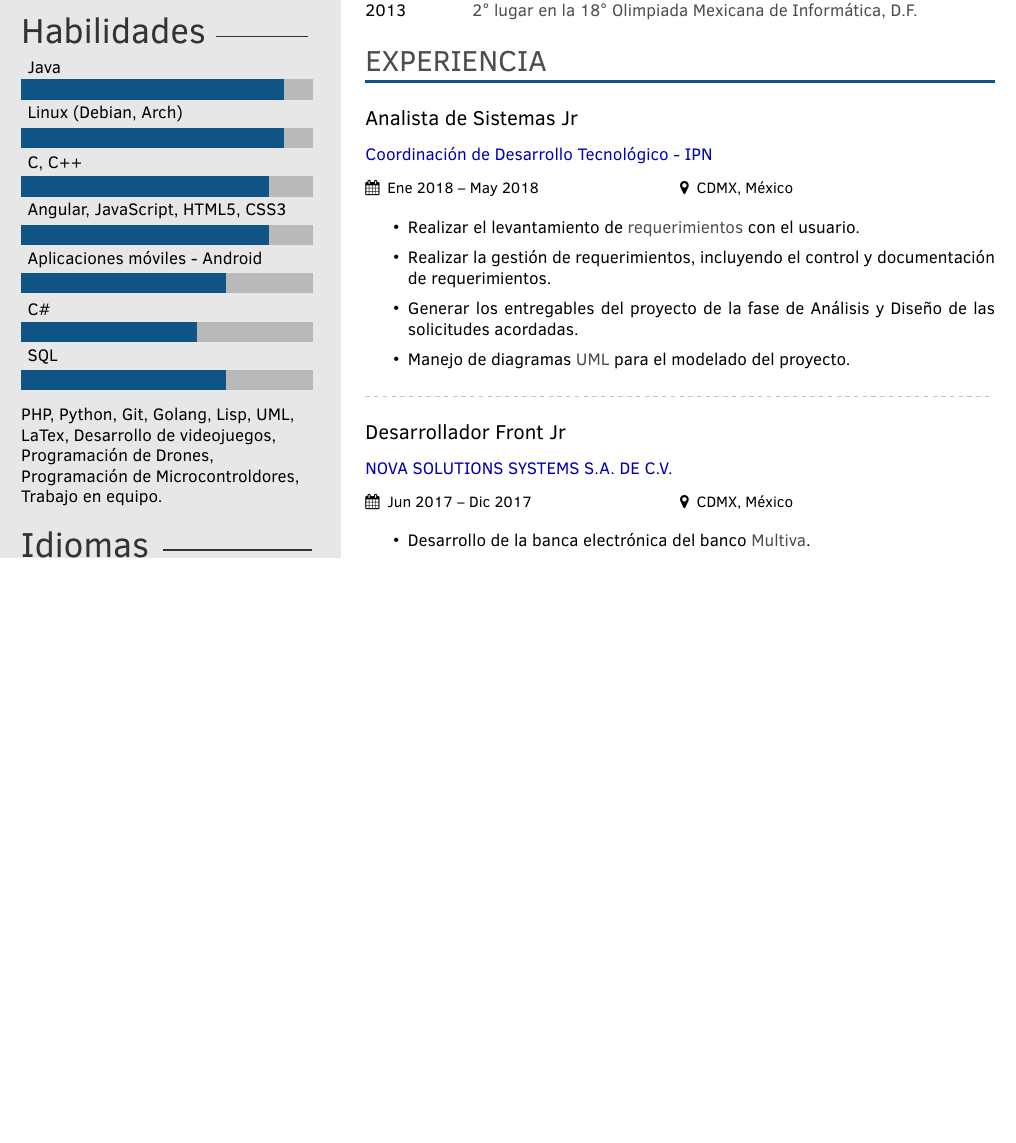
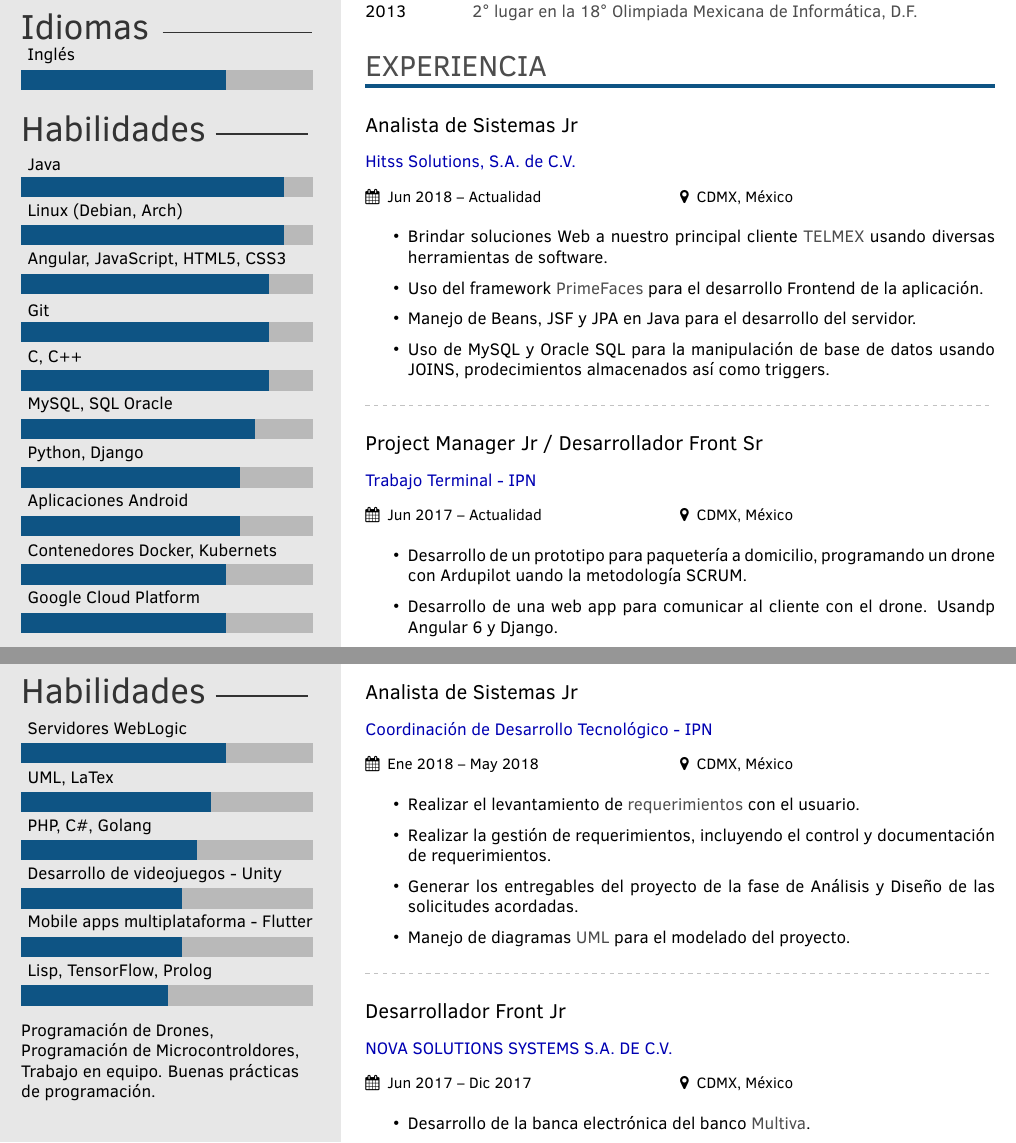
Before and after one commit to AlanVieyra333/resume, a LaTeX CV (template.tex): part of the page before the commit and two parts of pages 1 and 2 of 2 after it, the two joined at a grey line, cut so that both start at the same text, the shorter picture padded with empty space. Compiled offline with pdfLaTeX.

Commit message:
v2.1: Con tt y hitss

```diff
--- a/template.tex
+++ b/template.tex
@@ -30,7 +30,7 @@
 \profilepic{foto} % Profile picture
 
 \cvname{Alan Fernando\\Rincón Vieyra} % Your name
-\cvjobtitle{Analista de Sistemas Jr /\\Desarrollador Front Jr} % Job title/career
+\cvjobtitle{Analista de Sistemas Jr /\\Desarrollador Front Sr} % Job title/career
 
 \cvdate{} % Date of birth
 \cvaddress{Del. Miguel Hidalgo, CDMX, México.} % Short address/location, use \newline if more than 1 line is required
@@ -59,16 +59,28 @@
 \skills{
 	{Java/9},
 	{Linux (Debian, Arch)/9},
+	{Angular, JavaScript, HTML5, CSS3/8.5},
+	{Git/8.5},
 	{C, C++/8.5},
-	{Angular, JavaScript, HTML5, CSS3/8.5},
-	{Aplicaciones móviles - Android/7},
-	{C\#/6},
-	{SQL/7}}
+	{MySQL, SQL Oracle/8},
+	{Python, Django/7.5},
+	{Aplicaciones Android/7.5},
+	{Contenedores Docker, Kubernets/7},
+	{Google Cloud Platform/7}}
+
+% Skill bar section, each skill must have a value between 0 an 10 (float)
+\skillsSecond{
+	{Servidores WebLogic/7},
+	{UML, LaTex/6.5},
+	{PHP, C\#, Golang/6},
+	{Desarrollo de videojuegos - Unity/5.5},
+	{Mobile apps multiplataforma - Flutter/5.5},
+	{Lisp, TensorFlow, Prolog/5}}
 
 %------------------------------------------------
 
 % Skill text section, each skill must have a value between 0 an 6
-\skillstext{{PHP,},{Python,},{Git,},{Golang,},{Lisp,},{UML,},{LaTex,},{Desarrollo de videojuegos,},{Programación de Drones,},{Programación de Microcontroldores,},{Trabajo en equipo.}}
+\skillstext{{Programación de Drones,},{Programación de Microcontroldores,},{Trabajo en equipo.},{Buenas prácticas de programación.}}
 
 %----------------------------------------------------------------------------------------
 %	 LANGUAGES
@@ -148,6 +160,30 @@
 
 \cvsection{Experiencia}
 
+\cvevent{Analista de Sistemas Jr}{Hitss Solutions, S.A. de C.V.}{Jun 2018 -- Actualidad}{CDMX, México}
+\begin{itemize}
+	\item Brindar soluciones Web a nuestro principal cliente \textbf{TELMEX} usando diversas herramientas de software.
+	\item Uso del framework \textbf{PrimeFaces} para el desarrollo Frontend de la aplicación.
+	\item Manejo de Beans, JSF y JPA en Java para el desarrollo del servidor.
+	\item Uso de MySQL y Oracle SQL para la manipulación de base de datos usando JOINS, prodecimientos almacenados así como triggers.
+\end{itemize}
+
+\divider
+
+\cvevent{Project Manager Jr / Desarrollador Front Sr}{Trabajo Terminal - IPN}{Jun 2017 -- Actualidad}{CDMX, México}
+\begin{itemize}
+	\item Desarrollo de un prototipo para paquetería a domicilio, programando un drone con Ardupilot uando la metodología SCRUM.
+	\item Desarrollo de una web app para comunicar al cliente con el drone. Usandp Angular 6 y Django.
+\end{itemize}
+
+%----------------------------------------------------------------------------------------
+%	 SECOND PAGE EXAMPLE
+%----------------------------------------------------------------------------------------
+
+\newpage % Start a new page
+
+\makeprofileSecond % Print the sidebar
+
 \cvevent{Analista de Sistemas Jr}{Coordinación de Desarrollo Tecnológico - IPN}{Ene 2018 -- May 2018}{CDMX, México}
 \begin{itemize}
 	\item Realizar el levantamiento de \textbf{requerimientos} con el usuario.
```
Also changed, not shown: twentysecondcv.cls (+34 -3 lines), CV_AFRV.pdf, CV_AFRV_2-1.pdf (added), template.pdf, template.tex (9 more changed lines), 3 other files.
